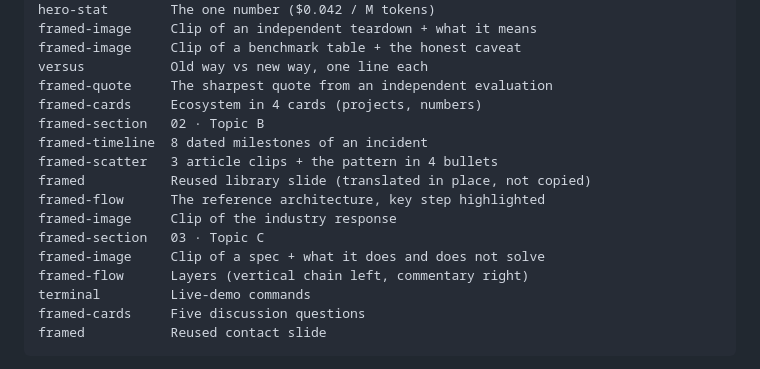
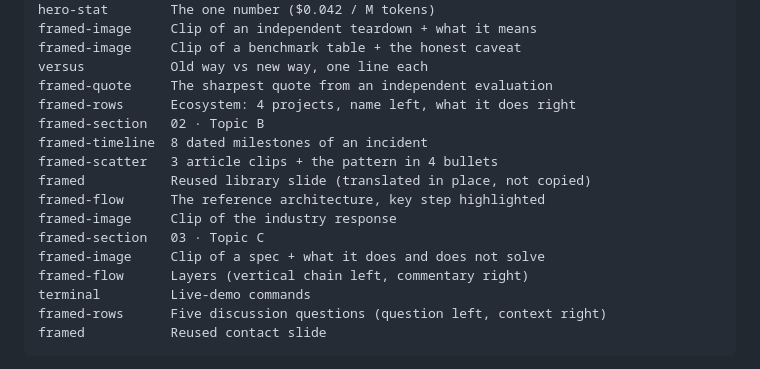
Before and after one commit to byteowlz/skillissues, a Markdown page: skills/use-sldr/EXAMPLES.md, the part around the change. GitHub-like rendering.

````diff
--- a/skills/use-sldr/EXAMPLES.md
+++ b/skills/use-sldr/EXAMPLES.md
@@ -212,7 +212,7 @@ framed-image     Clip of an independent teardown + what it means
 framed-image     Clip of a benchmark table + the honest caveat
 versus           Old way vs new way, one line each
 framed-quote     The sharpest quote from an independent evaluation
-framed-cards     Ecosystem in 4 cards (projects, numbers)
+framed-rows      Ecosystem: 4 projects, name left, what it does right
 framed-section   02 · Topic B
 framed-timeline  8 dated milestones of an incident
 framed-scatter   3 article clips + the pattern in 4 bullets
@@ -223,7 +223,7 @@ framed-section   03 · Topic C
 framed-image     Clip of a spec + what it does and does not solve
 framed-flow      Layers (vertical chain left, commentary right)
 terminal         Live-demo commands
-framed-cards     Five discussion questions
+framed-rows      Five discussion questions (question left, context right)
 framed           Reused contact slide
 ```
 
````
Also changed, not shown: skills/use-sldr/REFERENCE.md (+1 -1 lines), skills/use-sldr/SKILL.md (+3 -2 lines).
